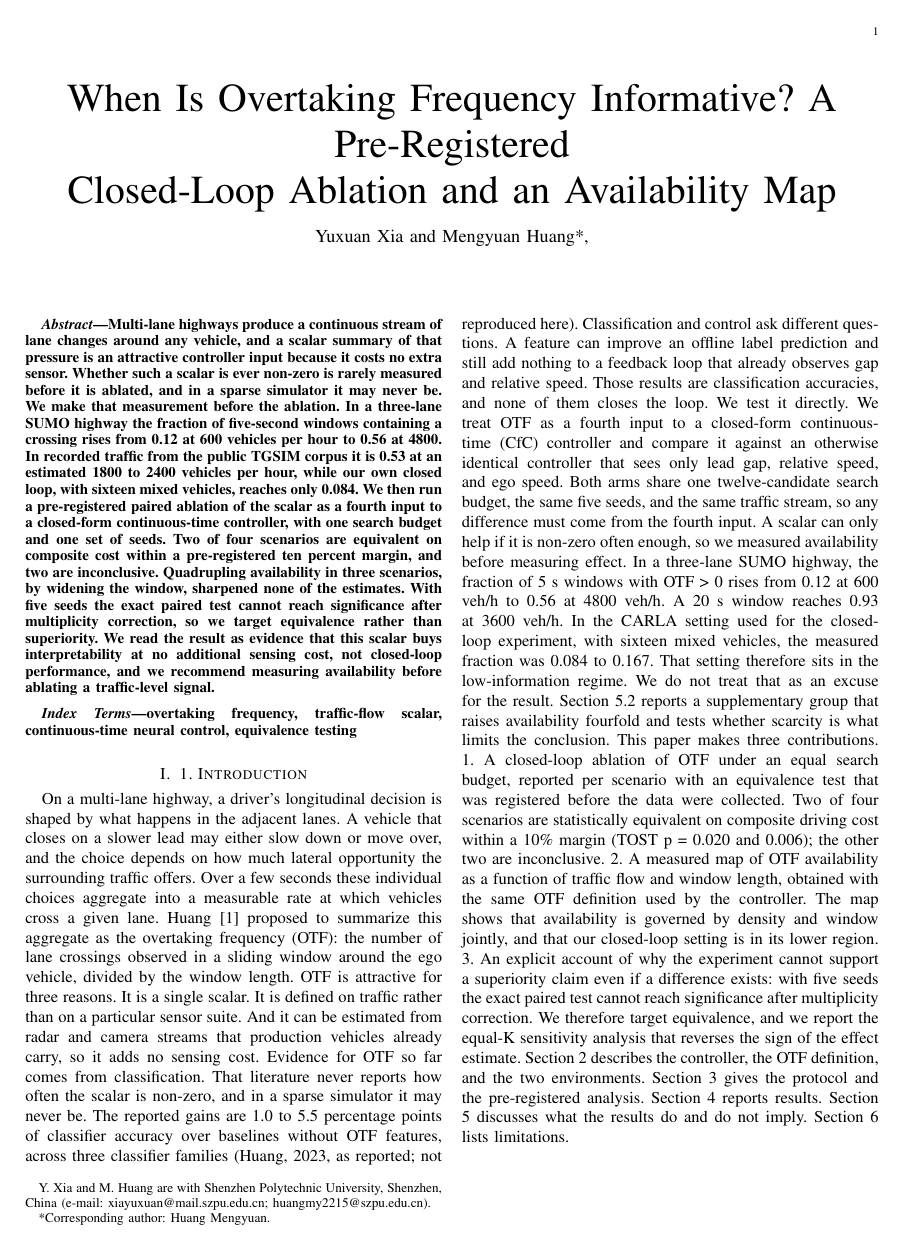
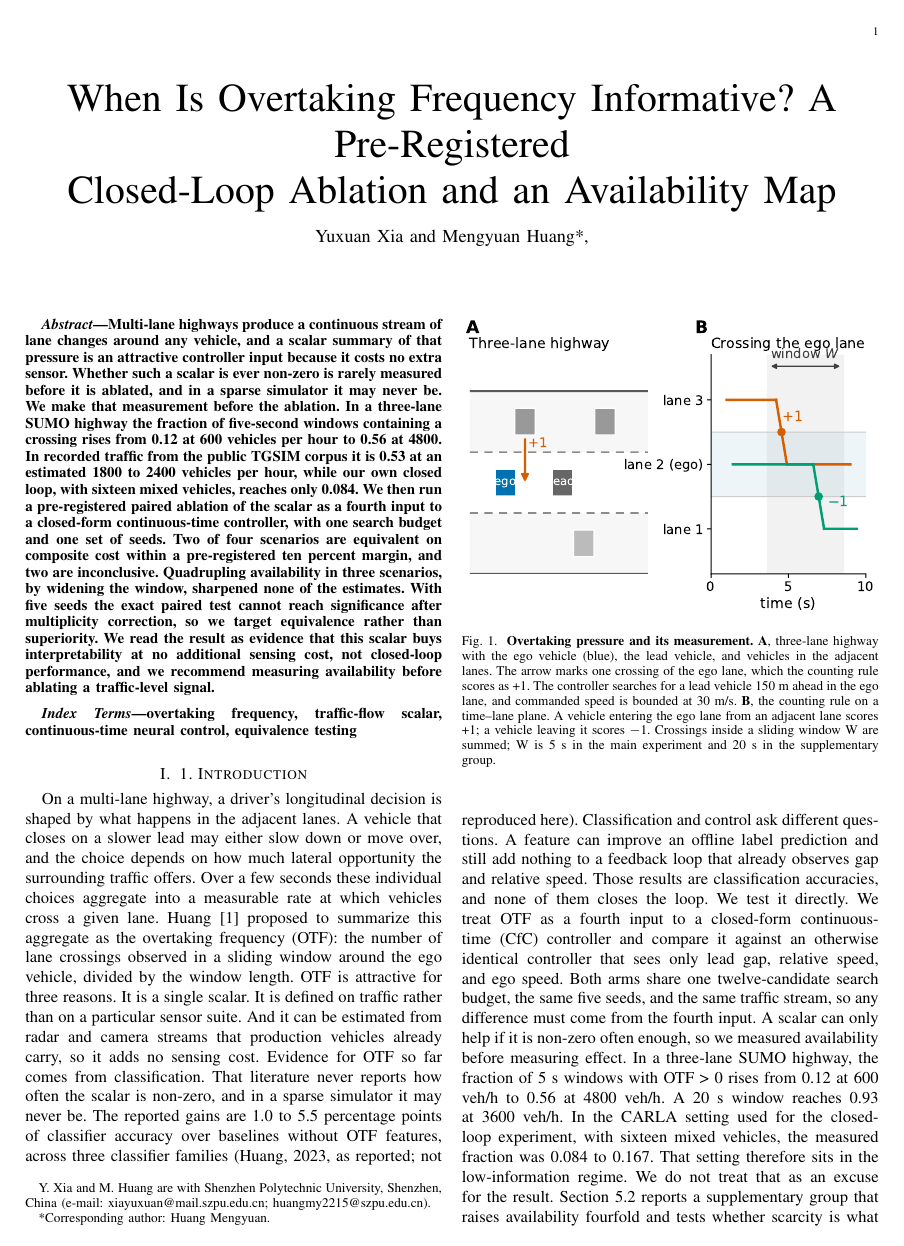
Before and after one commit to xyx-cmd-maker/auto-driving, a LaTeX paper (papers/p1/manuscript.tex): page 1 of 7 before the commit and page 1 of 8 after it. The pictures show the PDF file papers/p1/manuscript.pdf that the author committed with the source.

Commit message:
fix(layout): Fig.1 改原生 3.5in 单栏(此前 figure* 跨栏高 4.3in 过大); 小传前加 clearpage 修与附录表叠印; 修 to_latex 断行语法错

```diff
--- a/papers/p1/manuscript.tex
+++ b/papers/p1/manuscript.tex
@@ -38,19 +38,19 @@ performance, and we recommend measuring availability before ablating a traffic-l
 overtaking frequency, traffic-flow scalar, continuous-time neural control, equivalence testing
 \end{IEEEkeywords}
 
-\begin{figure*}[!t]
+\begin{figure}[!t]
 \centering
-\includegraphics[width=\textwidth]{figs/fig1_scenario.pdf}
+\includegraphics[width=\columnwidth]{figs/fig1_scenario.pdf}
 \caption{\textbf{Overtaking pressure and its measurement.} \textbf{A}, three-lane highway with the ego vehicle (blue), the lead vehicle, and vehicles in the adjacent lanes. The arrow marks one crossing of the ego lane, which the counting rule scores as +1. The controller searches for a lead vehicle 150 m ahead in the ego lane, and commanded speed is bounded at 30 m/s. \textbf{B}, the counting rule on a time--lane plane. A vehicle entering the ego lane from an adjacent lane scores +1; a vehicle leaving it scores $-$1. Crossings inside a sliding window W are summed; W is 5 s in the main experiment and 20 s in the supplementary group.}
 \label{fig:fig1}
-\end{figure*}
+\end{figure}
 
-\begin{figure*}[!t]
+\begin{figure}[!t]
 \centering
 \includegraphics[width=\columnwidth]{figs/fig2_availability_real.pdf}
 \caption{\textbf{Availability in synthetic and recorded traffic.} \textbf{A}, the SUMO map of Fig. 1C with the CARLA operating point. \textbf{B}, the same quantity at three window lengths for three sources. SUMO synthetic traffic at 1800 to 2400 veh/h is drawn in blue. Recorded TGSIM traffic is drawn as orange squares: the mean over ten runs, with the observed range as an error bar. Our CARLA closed loop is drawn as stars. The closed-loop value at W = 5 s is 0.084 from the main experiment and at W = 10 s is 0.167. At W = 20 s the supplementary groups reach 0.334 in two scenarios and between 0.334 and 0.497 in the third, because lead-exit produces crossings of the ego lane without any injection. The star is drawn at 0.334, the value shared by two of the three scenarios. At a 5 s window the fractions are 0.39, 0.53 and 0.084. \textbf{Three limitations of this panel, stated here because they bound its interpretation.} 1. The TGSIM horizontal placement is an \textbf{estimate} (unique vehicles divided by run duration). The public trajectory file uses per-run normalised coordinates spanning a fixed box, so absolute station flow cannot be recomputed from it without the centreline geometry files. 2. The error bars are the \textbf{minimum and maximum across ten runs}, not a confidence interval. 3. The three sources differ in density. The comparison therefore shows that recorded traffic exposes the controller to a non-zero OTF far more often than our closed loop does. It does not isolate density from lane-change behaviour as the cause.}
 \label{fig:fig2}
-\end{figure*}
+\end{figure}
 
 \section{1. Introduction}
 On a multi-lane highway, a driver's longitudinal decision is shaped by what happens in the adjacent
```
Also changed, not shown: papers/p1/_pages/dd-7.png (added), papers/p1/_pages/ee-1.png (added), papers/p1/_pages/ee-2.png (added), papers/p1/figs/fig1_scenario.pdf, papers/p1/figs/fig1_scenario.png, papers/p1/manuscript.pdf, papers/p1/manuscript.tex (3 more changed lines), 2 other files.
